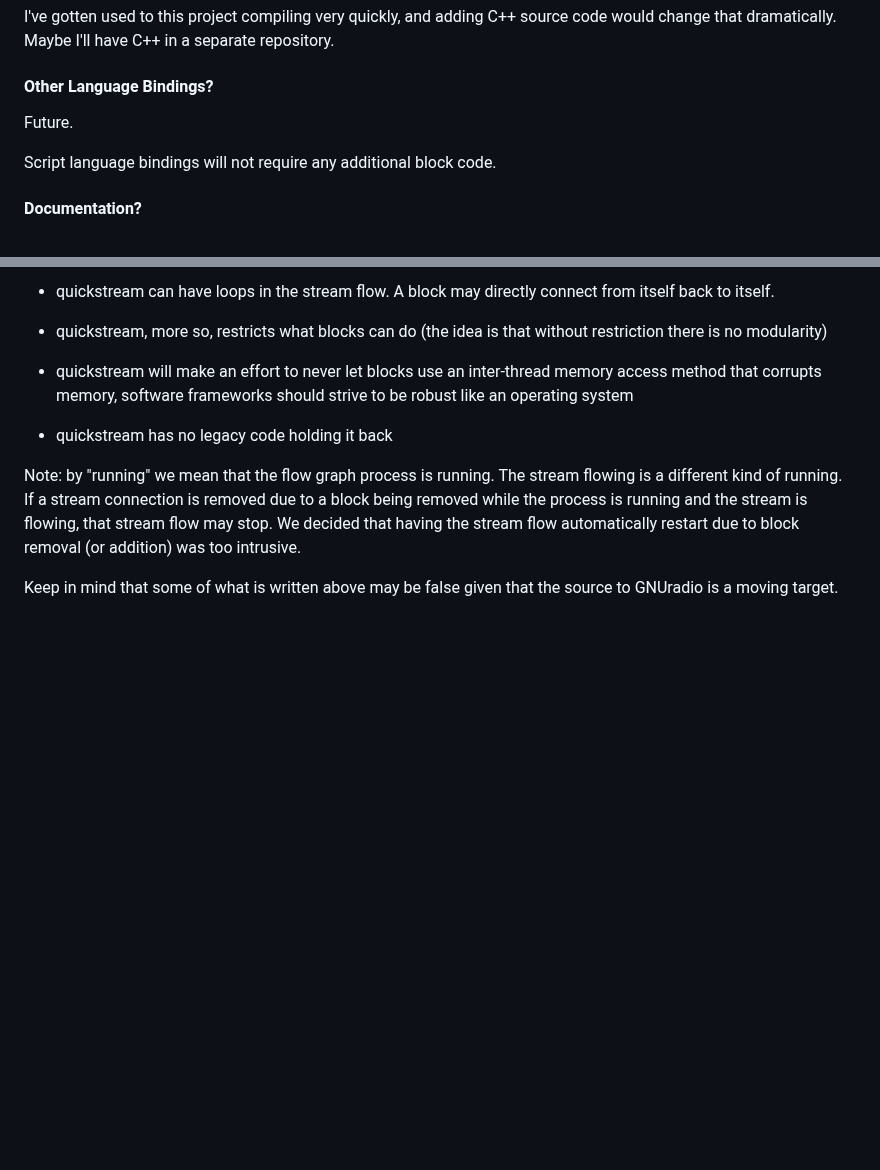
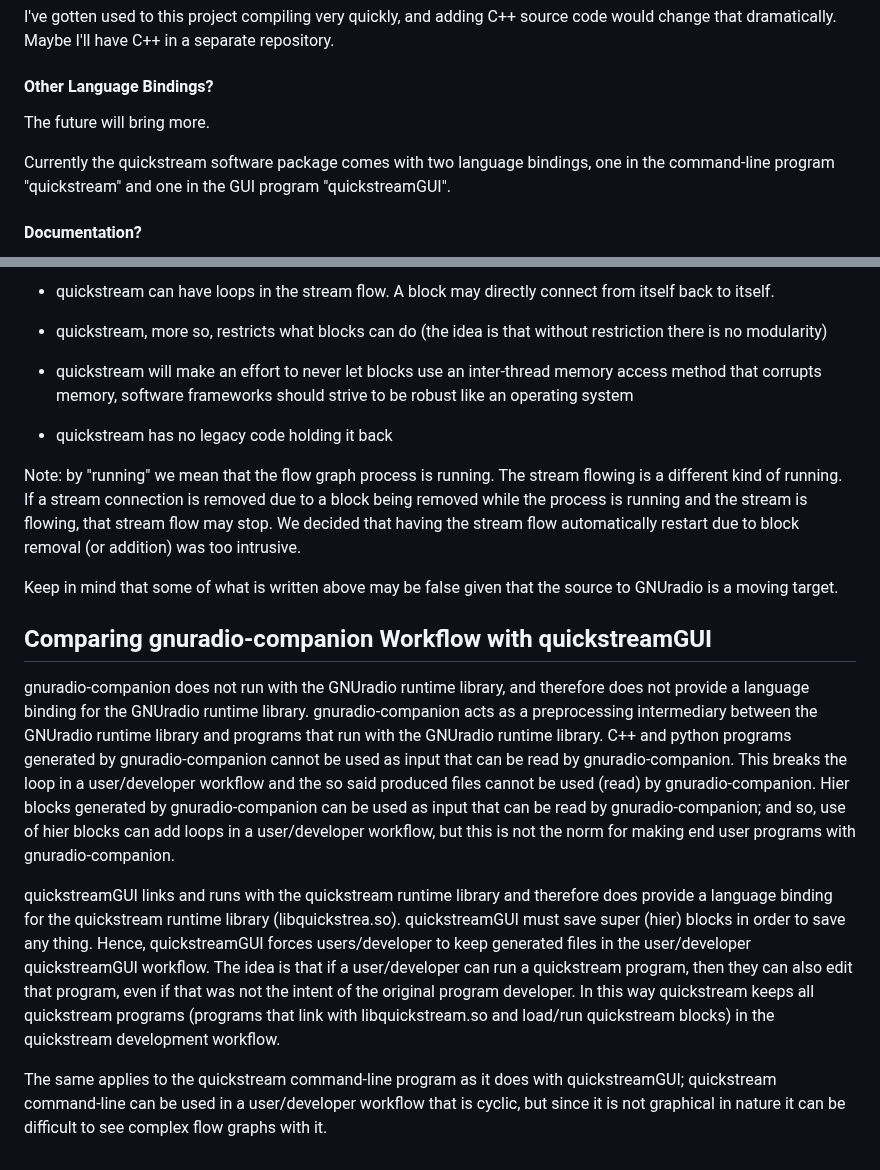
Before and after one commit to lanceman2/quickstream, a Markdown page: README.md, 2 parts joined by grey strips. GitHub-like rendering; blank space fills up the shorter version.

Commit message:
Saving Work

```diff
--- a/README.md
+++ b/README.md
@@ -288,9 +288,11 @@ a separate repository.
 
 #### Other Language Bindings?
 
-Future.
+The future will bring more.
 
-Script language bindings will not require any additional block code.
+Currently the quickstream software package comes with two language
+bindings, one in the command-line program "quickstream" and one in the GUI
+program "quickstreamGUI".
 
 
 #### Documentation?
@@ -368,3 +370,35 @@ too intrusive.
 
 Keep in mind that some of what is written above may be false given that
 the source to GNUradio is a moving target.
+
+
+## Comparing gnuradio-companion Workflow with quickstreamGUI
+
+gnuradio-companion does not run with the GNUradio runtime library, and
+therefore does not provide a language binding for the GNUradio runtime
+library.  gnuradio-companion acts as a preprocessing intermediary between
+the GNUradio runtime library and programs that run with the GNUradio
+runtime library.  C++ and python programs generated by gnuradio-companion
+cannot be used as input that can be read by gnuradio-companion.  This
+breaks the loop in a user/developer workflow and the so said produced
+files cannot be used (read) by gnuradio-companion.  Hier blocks generated
+by gnuradio-companion can be used as input that can be read by
+gnuradio-companion; and so, use of hier blocks can add loops in a
+user/developer workflow, but this is not the norm for making end user
+programs with gnuradio-companion.
+
+quickstreamGUI links and runs with the quickstream runtime library and
+therefore does provide a language binding for the quickstream runtime
+library (libquickstrea.so).  quickstreamGUI must save super (hier) blocks
+in order to save any thing.  Hence, quickstreamGUI forces users/developer
+to keep generated files in the user/developer quickstreamGUI workflow.
+The idea is that if a user/developer can run a quickstream program, then
+they can also edit that program, even if that was not the intent of the
+original program developer.  In this way quickstream keeps all quickstream
+programs (programs that link with libquickstream.so and load/run
+quickstream blocks) in the quickstream development workflow.
+
+The same applies to the quickstream command-line program as it does with
+quickstreamGUI; quickstream command-line can be used in a user/developer
+workflow that is cyclic, but since it is not graphical in nature it can
+be difficult to see complex flow graphs with it.
```
